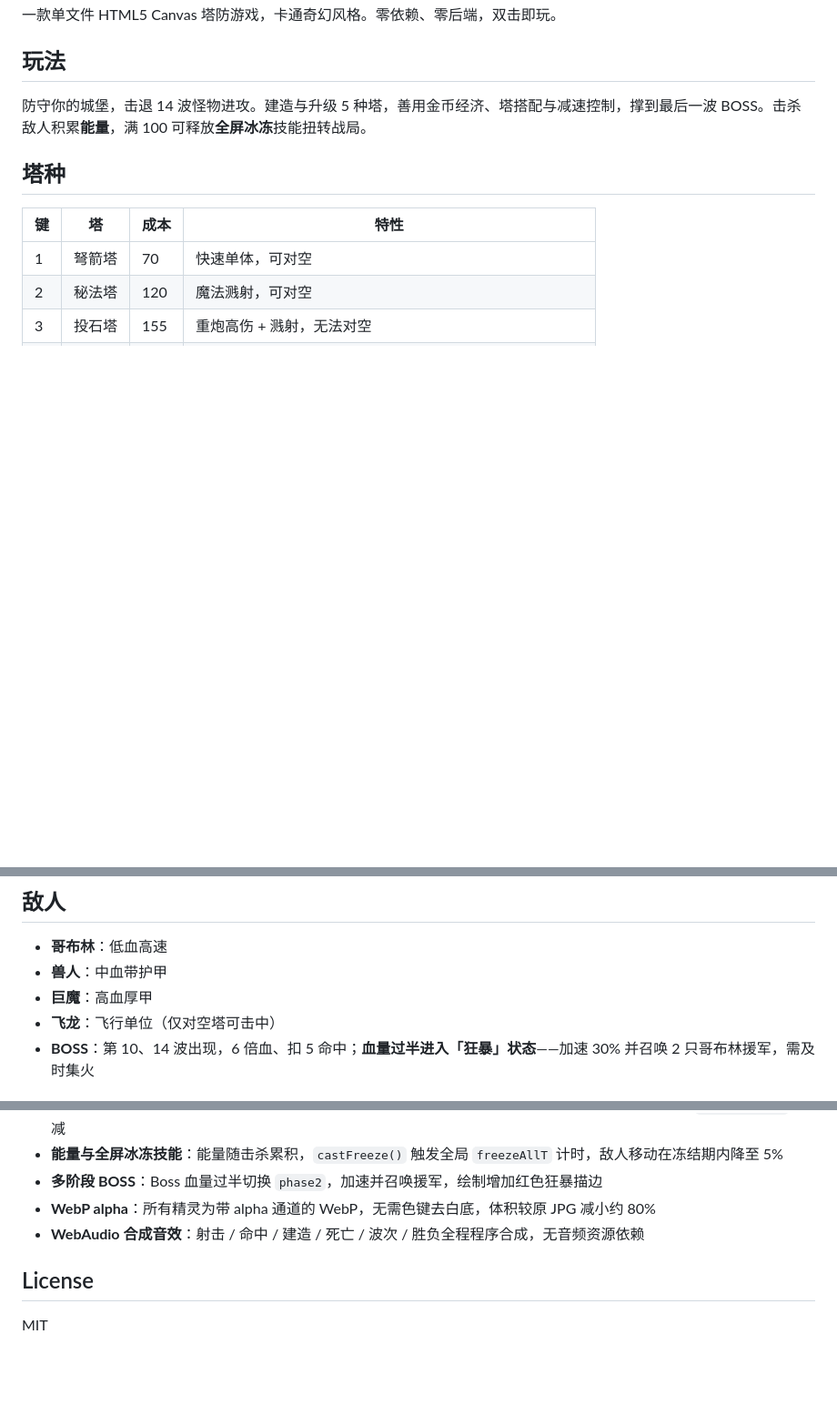
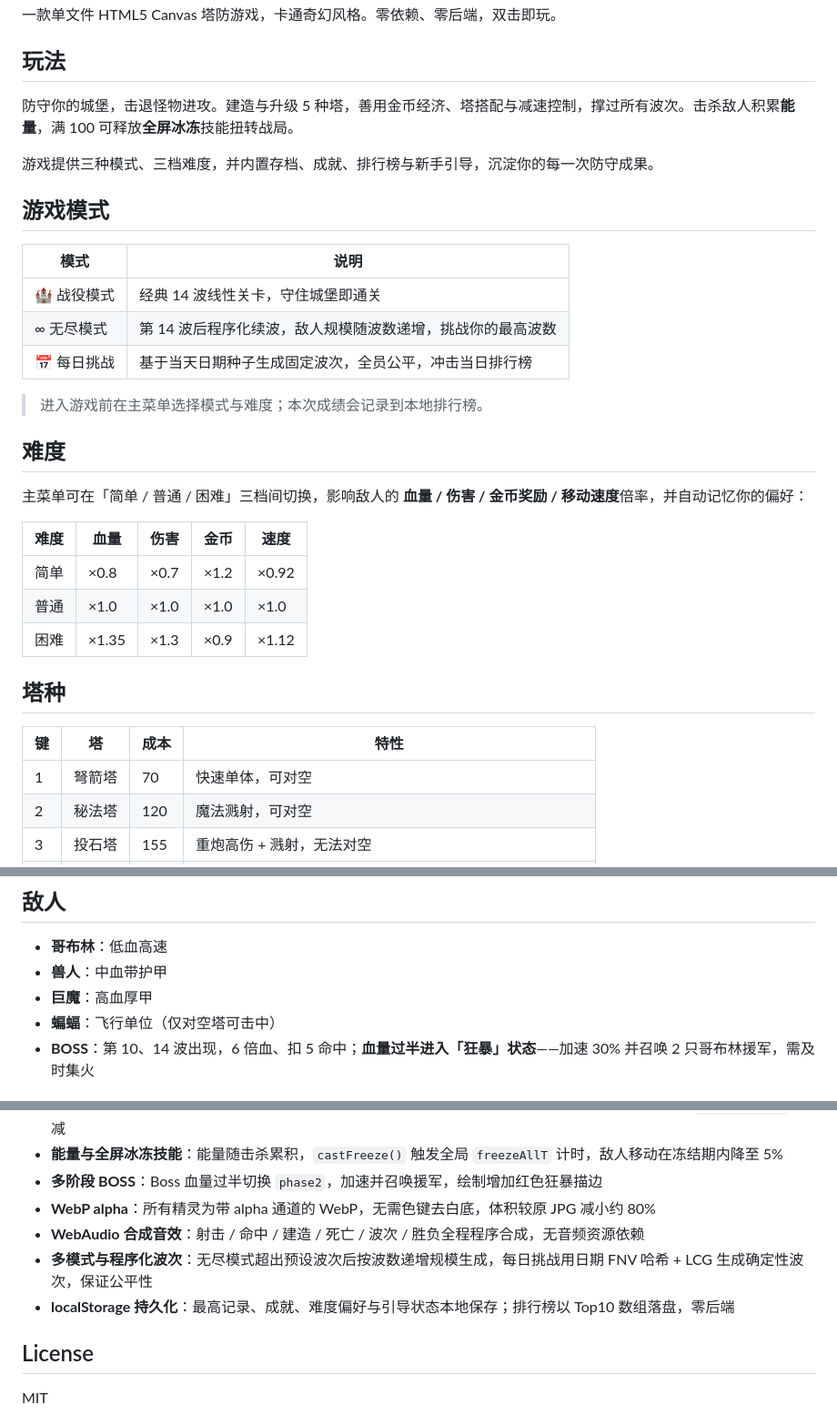
Before and after one commit to Lucasli2018/kingdom-defense, a Markdown page: README.md, 3 parts joined by grey strips. Shown at 91% size. Drawn GitHub-style; blank space fills up the shorter version.

Commit message:
docs(P2): 更新 README 同步 P2 全部新功能（难度/模式/成就/引导/每日/排行/存档）

```diff
--- a/README.md
+++ b/README.md
@@ -4,7 +4,29 @@
 
 ## 玩法
 
-防守你的城堡，击退 14 波怪物进攻。建造与升级 5 种塔，善用金币经济、塔搭配与减速控制，撑到最后一波 BOSS。击杀敌人积累**能量**，满 100 可释放**全屏冰冻**技能扭转战局。
+防守你的城堡，击退怪物进攻。建造与升级 5 种塔，善用金币经济、塔搭配与减速控制，撑过所有波次。击杀敌人积累**能量**，满 100 可释放**全屏冰冻**技能扭转战局。
+
+游戏提供三种模式、三档难度，并内置存档、成就、排行榜与新手引导，沉淀你的每一次防守成果。
+
+## 游戏模式
+
+| 模式 | 说明 |
+|------|------|
+| 🏰 战役模式 | 经典 14 波线性关卡，守住城堡即通关 |
+| ∞ 无尽模式 | 第 14 波后程序化续波，敌人规模随波数递增，挑战你的最高波数 |
+| 📅 每日挑战 | 基于当天日期种子生成固定波次，全员公平，冲击当日排行榜 |
+
+> 进入游戏前在主菜单选择模式与难度；本次成绩会记录到本地排行榜。
+
+## 难度
+
+主菜单可在「简单 / 普通 / 困难」三档间切换，影响敌人的 **血量 / 伤害 / 金币奖励 / 移动速度**倍率，并自动记忆你的偏好：
+
+| 难度 | 血量 | 伤害 | 金币 | 速度 |
+|------|------|------|------|------|
+| 简单 | ×0.8 | ×0.7 | ×1.2 | ×0.92 |
+| 普通 | ×1.0 | ×1.0 | ×1.0 | ×1.0 |
+| 困难 | ×1.35 | ×1.3 | ×0.9 | ×1.12 |
 
 ## 塔种
 
@@ -23,7 +45,7 @@
 - **哥布林**：低血高速
 - **兽人**：中血带护甲
 - **巨魔**：高血厚甲
-- **飞龙**：飞行单位（仅对空塔可击中）
+- **蝙蝠**：飞行单位（仅对空塔可击中）
 - **BOSS**：第 10、14 波出现，6 倍血、扣 5 命中；**血量过半进入「狂暴」状态**——加速 30% 并召唤 2 只哥布林援军，需及时集火
 
 ## 操作
@@ -88,6 +134,8 @@ kingdom-defense/
 - **多阶段 BOSS**：Boss 血量过半切换 `phase2`，加速并召唤援军，绘制增加红色狂暴描边
 - **WebP alpha**：所有精灵为带 alpha 通道的 WebP，无需色键去白底，体积较原 JPG 减小约 80%
 - **WebAudio 合成音效**：射击 / 命中 / 建造 / 死亡 / 波次 / 胜负全程程序合成，无音频资源依赖
+- **多模式与程序化波次**：无尽模式超出预设波次后按波数递增规模生成，每日挑战用日期 FNV 哈希 + LCG 生成确定性波次，保证公平性
+- **localStorage 持久化**：最高记录、成就、难度偏好与引导状态本地保存；排行榜以 Top10 数组落盘，零后端
 
 ## License
 
```
Also changed, not shown: other parts of README.md (+24 -0 lines).
